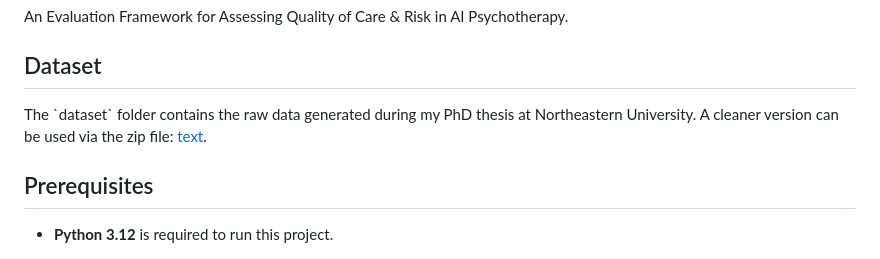
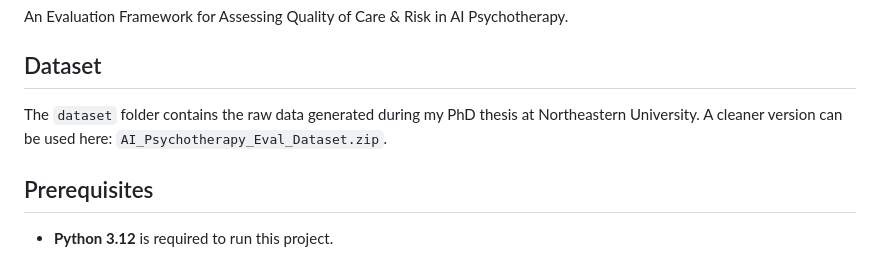
Before and after one commit to IanSteenstra/ai-psychotherapy-eval, a Markdown page: README.md, the part around the change. Drawn GitHub-style.

Commit message:
Improve dataset zip file reference in README
Updated link reference for the dataset zip file.

```diff
--- a/README.md
+++ b/README.md
@@ -4,7 +4,7 @@ An Evaluation Framework for Assessing Quality of Care & Risk in AI Psychotherapy
 
 ## Dataset
 
-The \`dataset\` folder contains the raw data generated during my PhD thesis at Northeastern University. A cleaner version can be used via the zip file: [text](AI_Psychotherapy_Eval_Dataset.zip).
+The `dataset` folder contains the raw data generated during my PhD thesis at Northeastern University. A cleaner version can be used here: `AI_Psychotherapy_Eval_Dataset.zip`.
 
 ## Prerequisites
 
```
